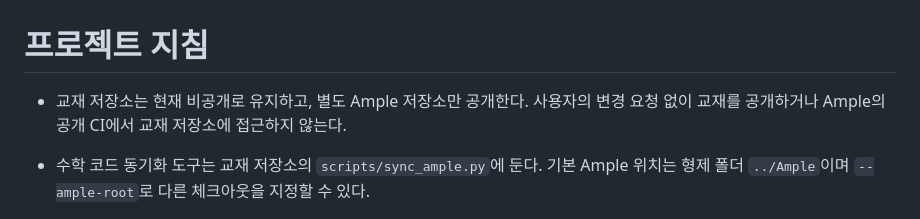
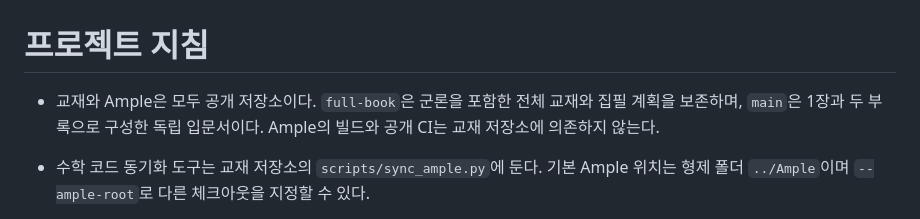
Before and after one commit to Cywohoy/lean-algebra, a Markdown page: AGENTS.md, the part around the change. GitHub-like rendering.

```diff
--- a/AGENTS.md
+++ b/AGENTS.md
@@ -1,6 +1,6 @@
 # 프로젝트 지침
 
-- 교재 저장소는 현재 비공개로 유지하고, 별도 Ample 저장소만 공개한다. 사용자의 변경 요청 없이 교재를 공개하거나 Ample의 공개 CI에서 교재 저장소에 접근하지 않는다.
+- 교재와 Ample은 모두 공개 저장소이다. `full-book`은 군론을 포함한 전체 교재와 집필 계획을 보존하며, `main`은 1장과 두 부록으로 구성한 독립 입문서이다. Ample의 빌드와 공개 CI는 교재 저장소에 의존하지 않는다.
 - 수학 코드 동기화 도구는 교재 저장소의 `scripts/sync_ample.py`에 둔다. 기본 Ample 위치는 형제 폴더 `../Ample`이며 `--ample-root`로 다른 체크아웃을 지정할 수 있다.
 - 본문과 새 연습문제는 `Ample`, `Ample.Auto`, `ample_*`를 사용한다. 기존 개인 풀이의 `Course` 이름은 `AlgebraBook/Compatibility.lean`에서만 지원한다. 수학 단원 끝의 숨긴 `export_course_compat` 명령은 이전 이름을 연결하며 라이브러리로 내보내지 않는다.
 
```
Also changed, not shown: README.md (+7 -3 lines).
